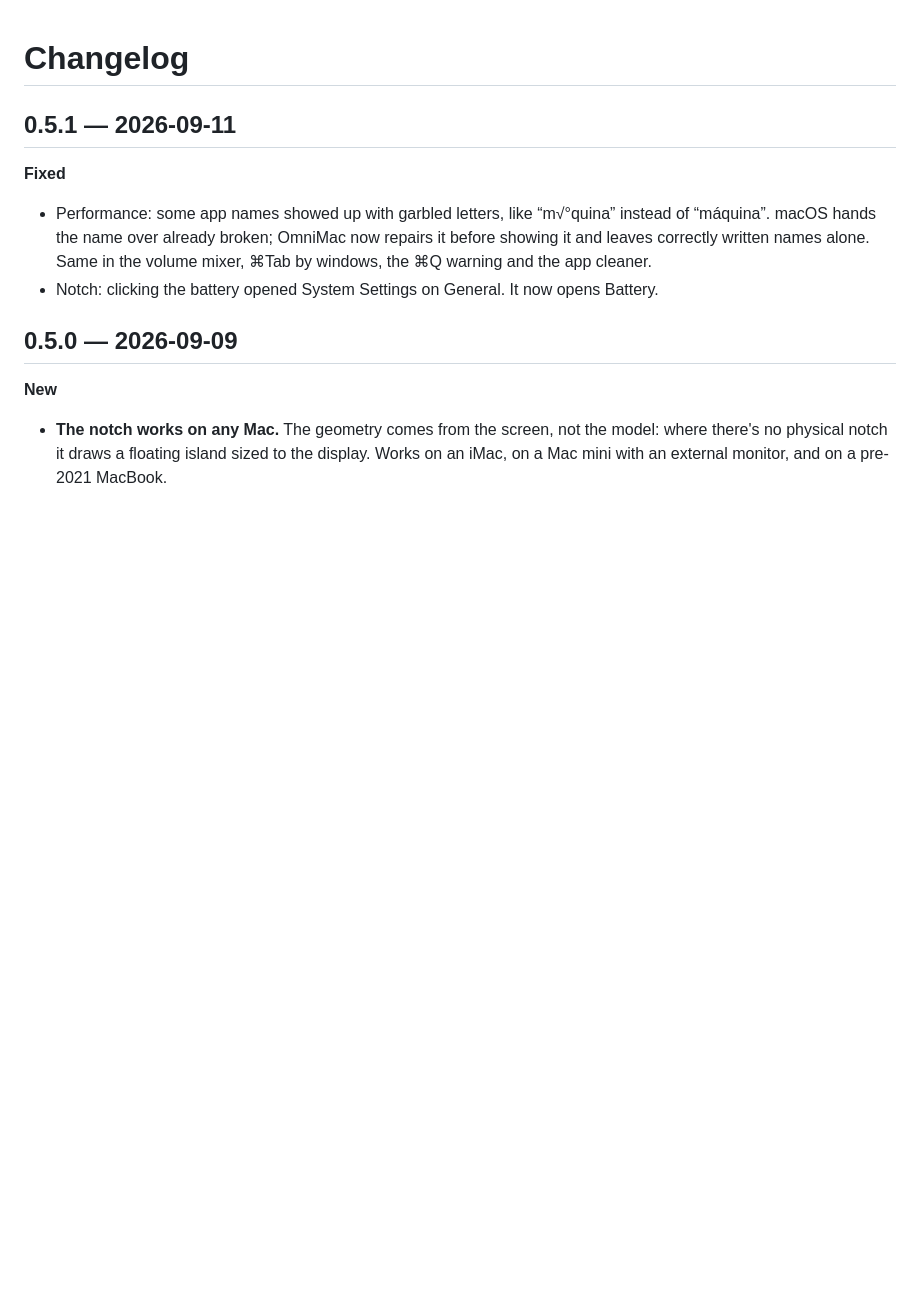
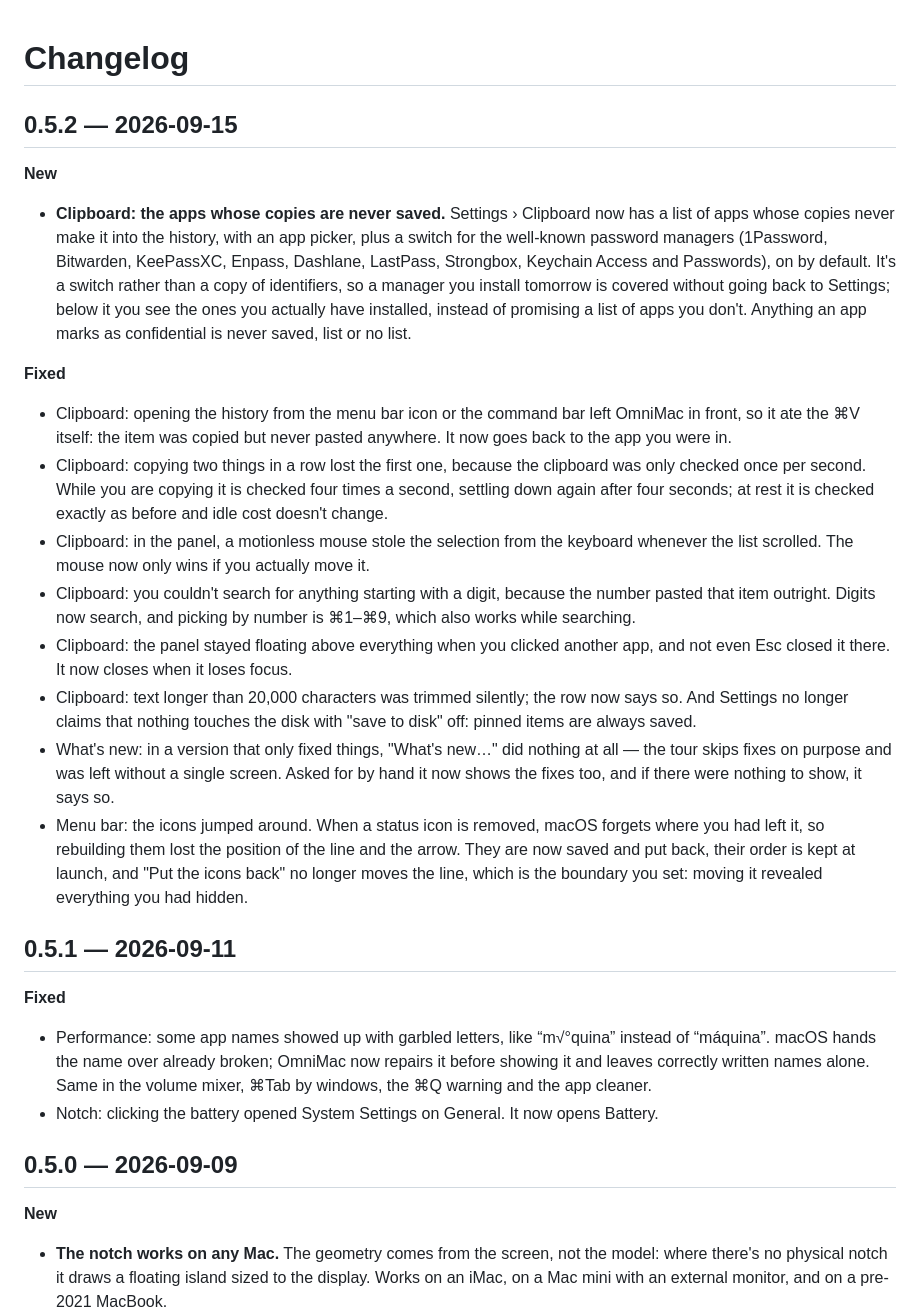
Before and after one commit to BySergiMM/OmniMac, a Markdown page: CHANGELOG.en.md, the part around the change. Drawn GitHub-style; blank space fills up the shorter version.

```diff
--- a/CHANGELOG.en.md
+++ b/CHANGELOG.en.md
@@ -1,4 +1,19 @@
 # Changelog
+
+## 0.5.2 — 2026-09-15
+
+**New**
+- **Clipboard: the apps whose copies are never saved.** Settings › Clipboard now has a list of apps whose copies never make it into the history, with an app picker, plus a switch for the well-known password managers (1Password, Bitwarden, KeePassXC, Enpass, Dashlane, LastPass, Strongbox, Keychain Access and Passwords), on by default. It's a switch rather than a copy of identifiers, so a manager you install tomorrow is covered without going back to Settings; below it you see the ones you actually have installed, instead of promising a list of apps you don't. Anything an app marks as confidential is never saved, list or no list.
+
+**Fixed**
+- Clipboard: opening the history from the menu bar icon or the command bar left OmniMac in front, so it ate the ⌘V itself: the item was copied but never pasted anywhere. It now goes back to the app you were in.
+- Clipboard: copying two things in a row lost the first one, because the clipboard was only checked once per second. While you are copying it is checked four times a second, settling down again after four seconds; at rest it is checked exactly as before and idle cost doesn't change.
+- Clipboard: in the panel, a motionless mouse stole the selection from the keyboard whenever the list scrolled. The mouse now only wins if you actually move it.
+- Clipboard: you couldn't search for anything starting with a digit, because the number pasted that item outright. Digits now search, and picking by number is ⌘1–⌘9, which also works while searching.
+- Clipboard: the panel stayed floating above everything when you clicked another app, and not even Esc closed it there. It now closes when it loses focus.
+- Clipboard: text longer than 20,000 characters was trimmed silently; the row now says so. And Settings no longer claims that nothing touches the disk with "save to disk" off: pinned items are always saved.
+- What's new: in a version that only fixed things, "What's new…" did nothing at all — the tour skips fixes on purpose and was left without a single screen. Asked for by hand it now shows the fixes too, and if there were nothing to show, it says so.
+- Menu bar: the icons jumped around. When a status icon is removed, macOS forgets where you had left it, so rebuilding them lost the position of the line and the arrow. They are now saved and put back, their order is kept at launch, and "Put the icons back" no longer moves the line, which is the boundary you set: moving it revealed everything you had hidden.
 
 ## 0.5.1 — 2026-09-11
 
```
Also changed, not shown: CHANGELOG.md (+15 -0 lines).
